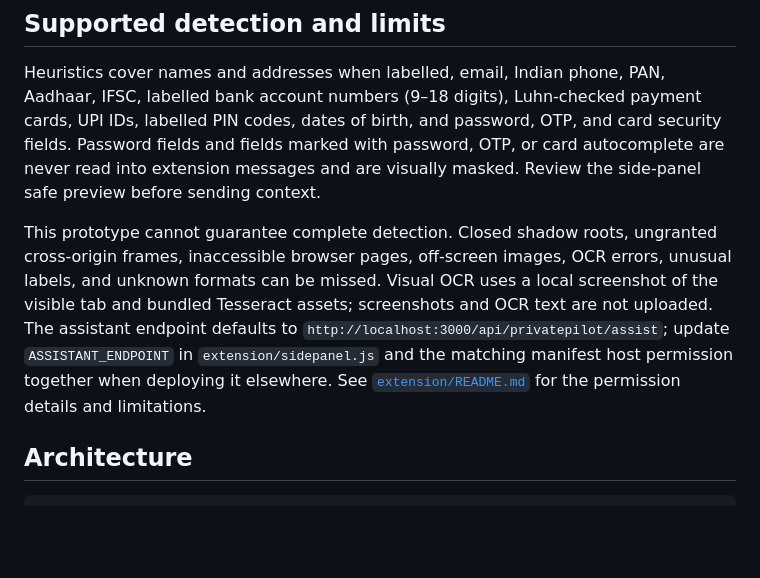
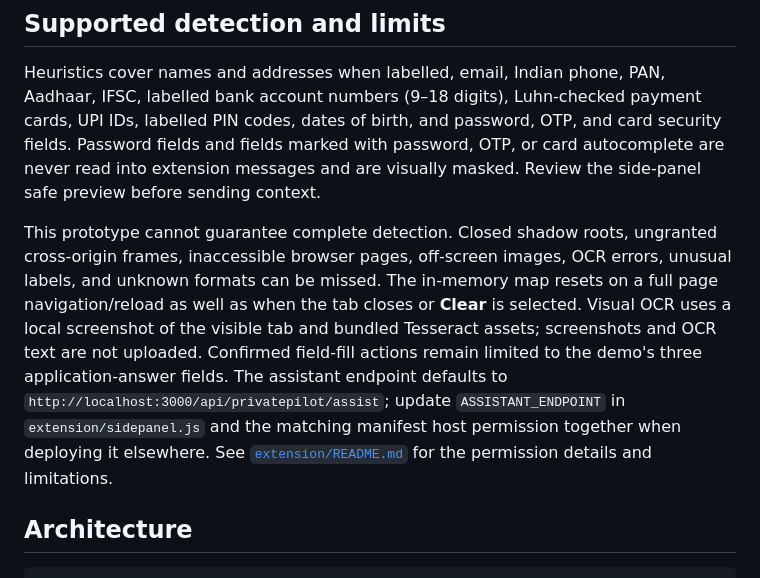
Before and after one commit to 4dnan-kh4n/private-pilot, a Markdown page: private-pilot-testing/README.md, the part around the change. Rendered like a GitHub page; blank space fills up the shorter version.

```diff
--- a/private-pilot-testing/README.md
+++ b/private-pilot-testing/README.md
@@ -57,7 +57,7 @@ PrivatePilot uses `activeTab` and `scripting` to inject after a toolbar click. I
 
 Heuristics cover names and addresses when labelled, email, Indian phone, PAN, Aadhaar, IFSC, labelled bank account numbers (9–18 digits), Luhn-checked payment cards, UPI IDs, labelled PIN codes, dates of birth, and password, OTP, and card security fields. Password fields and fields marked with password, OTP, or card autocomplete are never read into extension messages and are visually masked. Review the side-panel safe preview before sending context.
 
-This prototype cannot guarantee complete detection. Closed shadow roots, ungranted cross-origin frames, inaccessible browser pages, off-screen images, OCR errors, unusual labels, and unknown formats can be missed. Visual OCR uses a local screenshot of the visible tab and bundled Tesseract assets; screenshots and OCR text are not uploaded. The assistant endpoint defaults to `http://localhost:3000/api/privatepilot/assist`; update `ASSISTANT_ENDPOINT` in `extension/sidepanel.js` and the matching manifest host permission together when deploying it elsewhere. See [`extension/README.md`](extension/README.md) for the permission details and limitations.
+This prototype cannot guarantee complete detection. Closed shadow roots, ungranted cross-origin frames, inaccessible browser pages, off-screen images, OCR errors, unusual labels, and unknown formats can be missed. The in-memory map resets on a full page navigation/reload as well as when the tab closes or **Clear** is selected. Visual OCR uses a local screenshot of the visible tab and bundled Tesseract assets; screenshots and OCR text are not uploaded. Confirmed field-fill actions remain limited to the demo's three application-answer fields. The assistant endpoint defaults to `http://localhost:3000/api/privatepilot/assist`; update `ASSISTANT_ENDPOINT` in `extension/sidepanel.js` and the matching manifest host permission together when deploying it elsewhere. See [`extension/README.md`](extension/README.md) for the permission details and limitations.
 
 ## Architecture
 
```
Also changed, not shown: private-pilot-testing/extension/README.md (+2 -1 lines).
